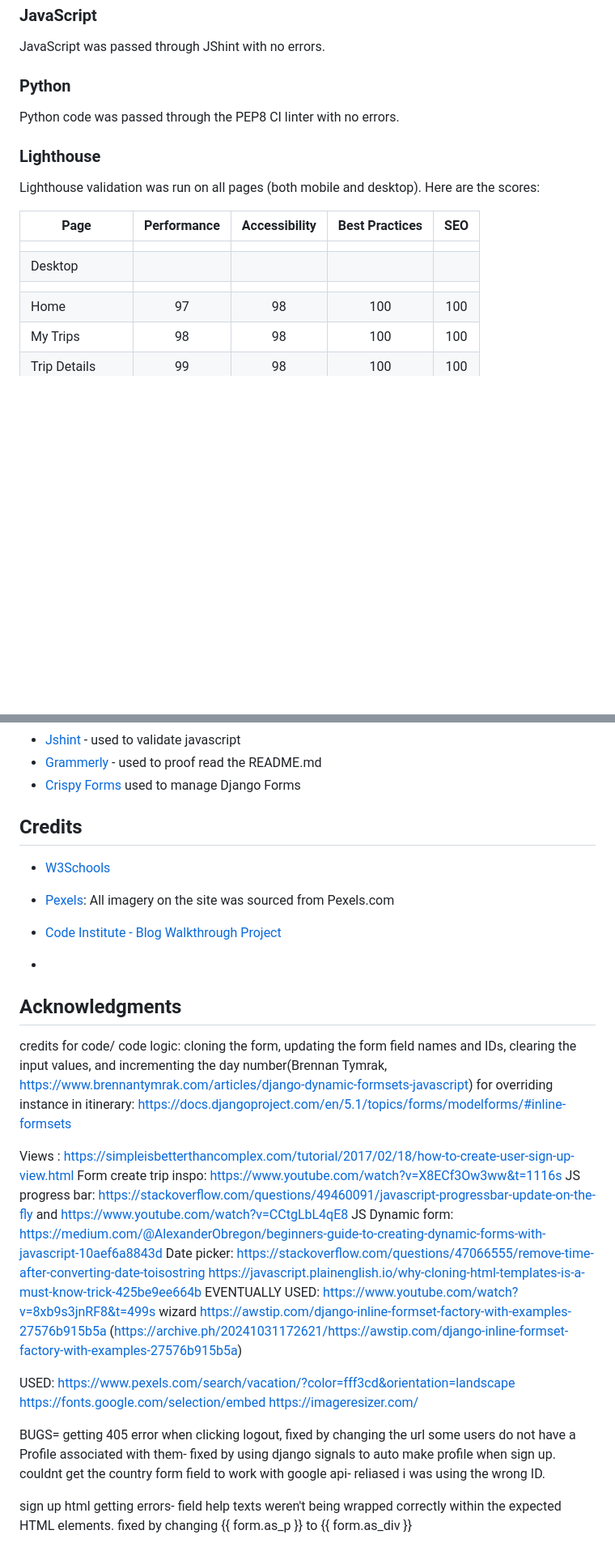
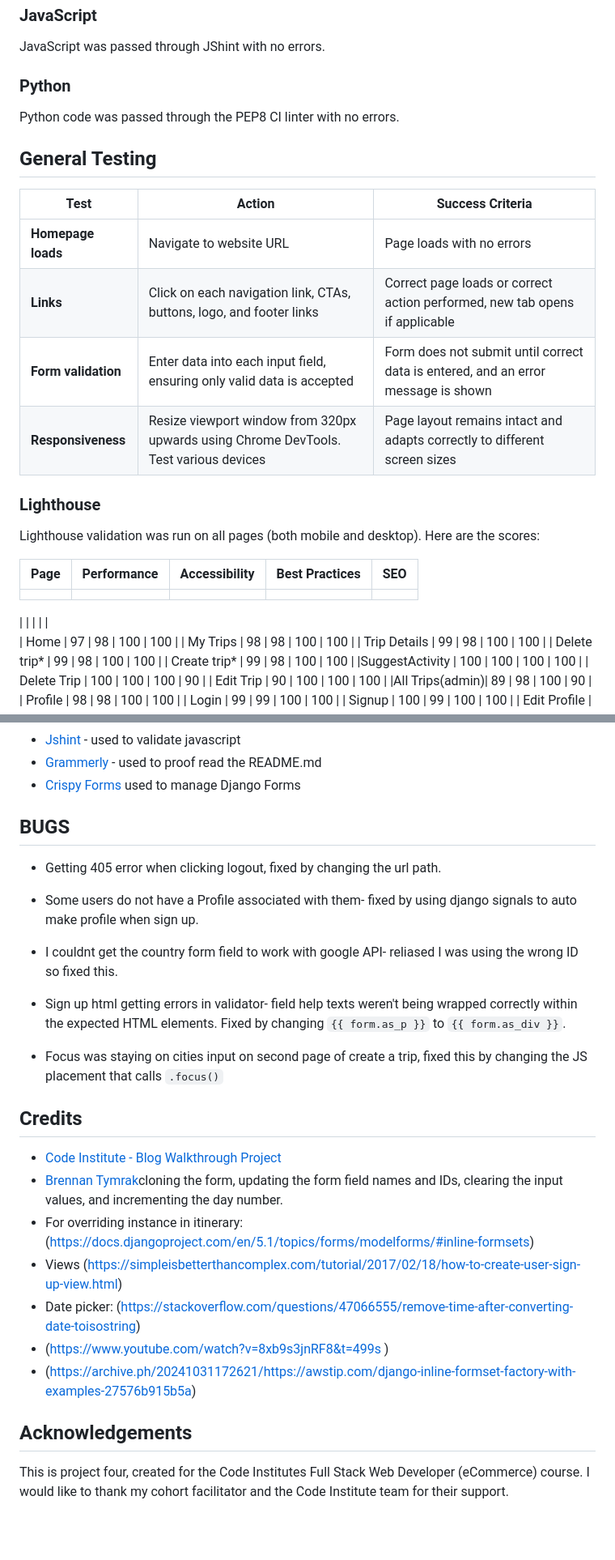
Before and after one commit to Amelia5p/travel-planner, a Markdown page: README.md, 2 parts joined by grey strips. Shown: that part at 81% size. GitHub-like rendering; blank space fills up the shorter version.

```diff
--- a/README.md
+++ b/README.md
@@ -292,6 +283,16 @@ JavaScript was passed through JShint with no errors.
 
 Python code was passed through the PEP8 CI linter with no errors.
 
+## General Testing
+
+
+| Test             | Action                                                                 | Success Criteria                                                 |
+| --------------- | ---------------------------------------------------------------------- | ---------------------------------------------------------------- |
+| **Homepage loads**  | Navigate to website URL                                            | Page loads with no errors                     |
+| **Links**          | Click on each navigation link, CTAs, buttons, logo, and footer links  | Correct page loads or correct action performed, new tab opens if applicable |
+| **Form validation** | Enter data into each input field, ensuring only valid data is accepted  | Form does not submit until correct data is entered, and an error message is shown |
+| **Responsiveness**  | Resize viewport window from 320px upwards using Chrome DevTools. Test various devices  | Page layout remains intact and adapts correctly to different screen sizes |
+
 ### Lighthouse
 
 Lighthouse validation was run on all pages (both mobile and desktop).  Here are the scores:
@@ -299,7 +300,7 @@ Lighthouse validation was run on all pages (both mobile and desktop).  Here are
 | Page           | Performance  | Accessibility | Best Practices  | SEO |
 |----------------|:------------:|:-------------:|:---------------:|:---:|
 |                |              |               |                 |     |
-| Desktop
+|
 |                |              |               |
 | Home           |          97  |           98  |             100 | 100 |
 | My Trips       |          98  |           98  |             100 | 100 |
@@ -435,71 +444,26 @@ To clone this repository follow the below steps:
 - [Grammerly](https://app.grammarly.com/) - used to proof read the README.md
 - [Crispy Forms](https://django-crispy-forms.readthedocs.io/en/latest/) used to manage Django Forms
 
+## BUGS
+
+- Getting 405 error when clicking logout, fixed by changing the url path.
+- Some users do not have a Profile associated with them- fixed by using django signals to auto make profile when sign up.
+- I couldnt get the country form field to work with google API- reliased I was using the wrong ID so fixed this.
+- Sign up html getting errors in validator- field help texts weren't being wrapped correctly within the expected HTML elements. Fixed by changing `{{ form.as_p }}` to `{{ form.as_div }}`.
+
+- Focus was staying on cities input on second page of create a trip, fixed this by changing the JS placement that calls `.focus()`
+
 
 ## Credits
-
-- [W3Schools](https://www.w3schools.com/)
-
-- [Pexels](https://www.pexels.com/): All imagery on the site was sourced from Pexels.com
-
 - [Code Institute - Blog Walkthrough Project](https://github.com/Code-Institute-Solutions/Django3blog)
--
-
-## Acknowledgments
+- [Brennan Tymrak](https://www.brennantymrak.com/articles/django-dynamic-formsets-javascript)cloning the form, updating the form field names and IDs, clearing the input values, and incrementing the day number.
+- For overriding instance in itinerary: (https://docs.djangoproject.com/en/5.1/topics/forms/modelforms/#inline-formsets)
+- Views (https://simpleisbetterthancomplex.com/tutorial/2017/02/18/how-to-create-user-sign-up-view.html)
+-  Date picker: (https://stackoverflow.com/questions/47066555/remove-time-after-converting-date-toisostring)
+- (https://www.youtube.com/watch?v=8xb9s3jnRF8&t=499s )
+- (https://archive.ph/20241031172621/https://awstip.com/django-inline-formset-factory-with-examples-27576b915b5a)
 
 
 
-
-
-
-
-
-
-
-
-
-
-
-
-
-
-
-
-
-
-
-
-
-
-
-
-
-
-
-credits for code/ code logic: cloning the form, updating the form field names and IDs, clearing the input values, and incrementing the day number(Brennan Tymrak, https://www.brennantymrak.com/articles/django-dynamic-formsets-javascript)
-for overriding instance in itinerary: https://docs.djangoproject.com/en/5.1/topics/forms/modelforms/#inline-formsets
-
-
-
-Views : https://simpleisbetterthancomplex.com/tutorial/2017/02/18/how-to-create-user-sign-up-view.html
-Form create trip inspo: https://www.youtube.com/watch?v=X8ECf3Ow3ww&t=1116s
-JS progress bar: https://stackoverflow.com/questions/49460091/javascript-progressbar-update-on-the-fly
-and https://www.youtube.com/watch?v=CCtgLbL4qE8
-JS Dynamic form: https://medium.com/@AlexanderObregon/beginners-guide-to-creating-dynamic-forms-with-javascript-10aef6a8843d
-Date picker: https://stackoverflow.com/questions/47066555/remove-time-after-converting-date-toisostring
-https://javascript.plainenglish.io/why-cloning-html-templates-is-a-must-know-trick-425be9ee664b
-EVENTUALLY USED: https://www.youtube.com/watch?v=8xb9s3jnRF8&t=499s  wizard
-https://awstip.com/django-inline-formset-factory-with-examples-27576b915b5a (https://archive.ph/20241031172621/https://awstip.com/django-inline-formset-factory-with-examples-27576b915b5a)
-
-USED:
-https://www.pexels.com/search/vacation/?color=fff3cd&orientation=landscape
-https://fonts.google.com/selection/embed
-https://imageresizer.com/
-
-
-
-BUGS= getting 405 error when clicking logout, fixed by changing the url
-some users do not have a Profile associated with them- fixed by using django signals to auto make profile when sign up.
-couldnt get the country form field to work with google api- reliased i was using the wrong ID.
-
-sign up html getting errors- field help texts weren't being wrapped correctly within the expected HTML elements. fixed by changing {{ form.as_p }} to {{ form.as_div }}
+## Acknowledgements
+This is project four, created for the Code Institutes Full Stack Web Developer (eCommerce) course. I would like to thank my cohort facilitator and the Code Institute team for their support.
```
Also changed, not shown: other parts of README.md (+55 -56 lines).
